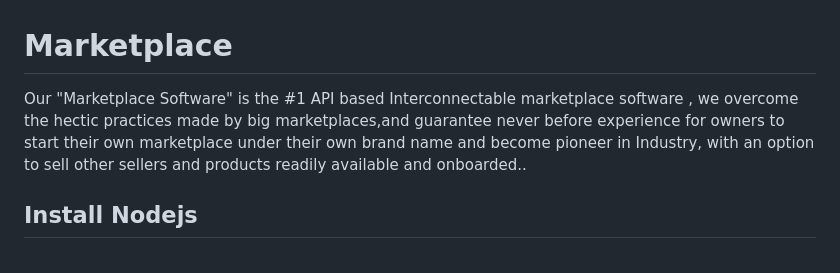
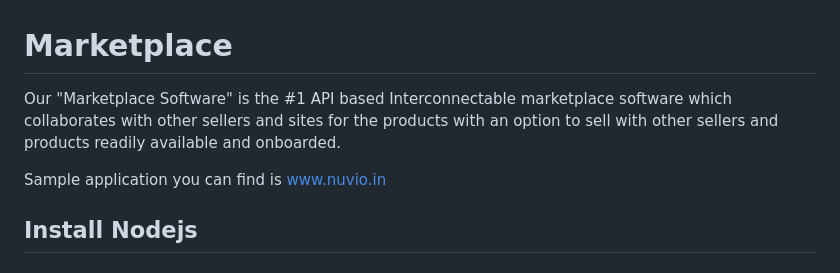
Before and after one commit to nuviotech/marketplace, a Markdown page: README.md, the part around the change. Drawn GitHub-style.

```diff
--- a/README.md
+++ b/README.md
@@ -1,6 +1,8 @@
 # Marketplace
 
-Our "Marketplace Software" is the #1 API based Interconnectable marketplace software , we overcome the hectic practices made by big marketplaces,and guarantee never before experience for owners to start their own marketplace under their own brand name and become pioneer in Industry, with an option to sell other sellers and products readily available and onboarded..
+Our "Marketplace Software" is the #1 API based Interconnectable marketplace software which collaborates with other sellers and sites for the products with an option to sell with other sellers and products readily available and onboarded.
+
+Sample application you can find is www.nuvio.in
 
 ## Install Nodejs
 
```
